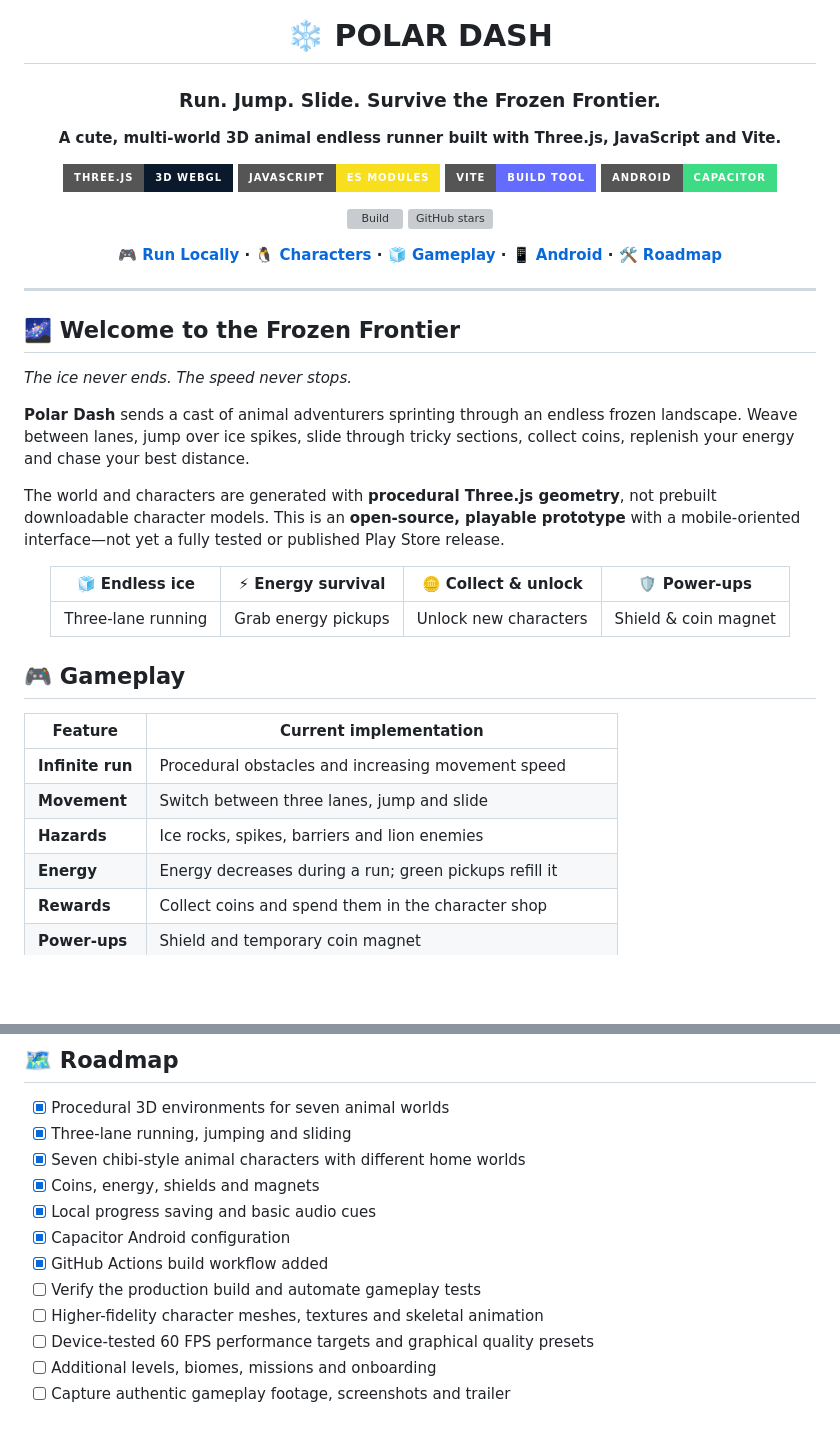
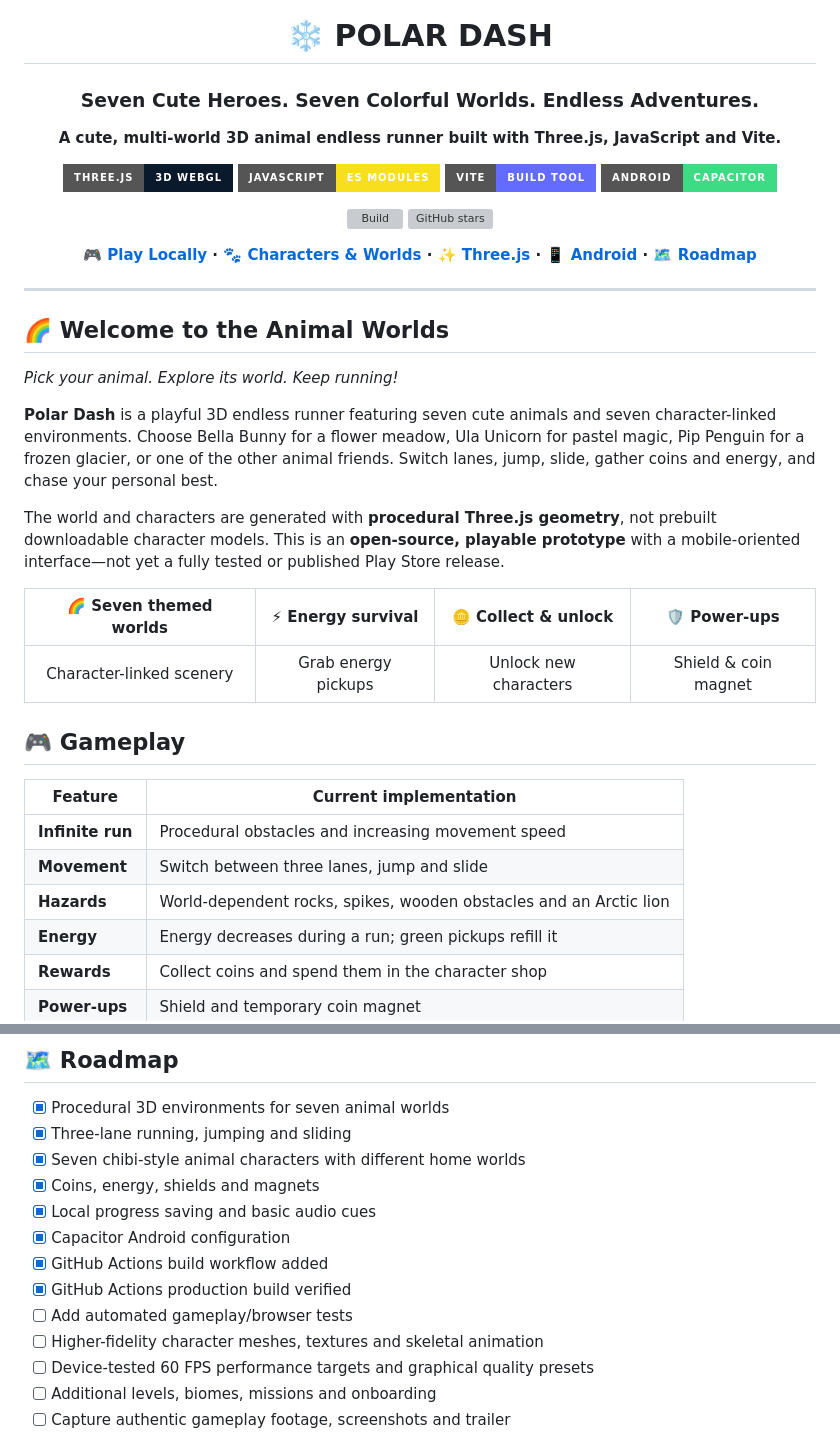
Before and after one commit to mothinisuresh14072002/penguin-game, a Markdown page: README.md, 2 parts joined by grey strips. Rendered like a GitHub page; badges without logos; blank space fills up the shorter version; grey boxes are pictures that could not be loaded.

```diff
--- a/README.md
+++ b/README.md
@@ -3,7 +3,7 @@
 <img src="assets/readme-banner.svg" alt="Polar Dash — animated Arctic game artwork" width="100%" />
 
 # ❄️ POLAR DASH
-### Run. Jump. Slide. Survive the Frozen Frontier.
+### Seven Cute Heroes. Seven Colorful Worlds. Endless Adventures.
 
 **A cute, multi-world 3D animal endless runner built with Three.js, JavaScript and Vite.**
 
@@ -15,25 +15,25 @@
 [![Build](https://github.com/mothinisuresh14072002/penguin-game/actions/workflows/build.yml/badge.svg)](https://github.com/mothinisuresh14072002/penguin-game/actions/workflows/build.yml)
 [![GitHub stars](https://img.shields.io/github/stars/mothinisuresh14072002/penguin-game?style=social)](https://github.com/mothinisuresh14072002/penguin-game/stargazers)
 
-**[🎮 Run Locally](#-quick-start) · [🐧 Characters](#-meet-the-runners) · [🧊 Gameplay](#-gameplay) · [📱 Android](#-android-build-prototype) · [🛠️ Roadmap](#-roadmap)**
+**[🎮 Play Locally](#-quick-start) · [🐾 Characters & Worlds](#-meet-the-runners-and-their-worlds) · [✨ Three.js](#-threejs-visual-experience) · [📱 Android](#-android-build-prototype) · [🗺️ Roadmap](#️-roadmap)**
 
 </div>
 
 ---
 
-## 🌌 Welcome to the Frozen Frontier
+## 🌈 Welcome to the Animal Worlds
 
-*The ice never ends. The speed never stops.*
+*Pick your animal. Explore its world. Keep running!*
 
-**Polar Dash** sends a cast of animal adventurers sprinting through an endless frozen landscape. Weave between lanes, jump over ice spikes, slide through tricky sections, collect coins, replenish your energy and chase your best distance.
+**Polar Dash** is a playful 3D endless runner featuring seven cute animals and seven character-linked environments. Choose Bella Bunny for a flower meadow, Ula Unicorn for pastel magic, Pip Penguin for a frozen glacier, or one of the other animal friends. Switch lanes, jump, slide, gather coins and energy, and chase your personal best.
 
 The world and characters are generated with **procedural Three.js geometry**, not prebuilt downloadable character models. This is an **open-source, playable prototype** with a mobile-oriented interface—not yet a fully tested or published Play Store release.
 
 <div align="center">
 
-| 🧊 Endless ice | ⚡ Energy survival | 🪙 Collect & unlock | 🛡️ Power-ups |
+| 🌈 Seven themed worlds | ⚡ Energy survival | 🪙 Collect & unlock | 🛡️ Power-ups |
 |:---:|:---:|:---:|:---:|
-| Three-lane running | Grab energy pickups | Unlock new characters | Shield & coin magnet |
+| Character-linked scenery | Grab energy pickups | Unlock new characters | Shield & coin magnet |
 
 </div>
 
@@ -43,7 +43,7 @@ The world and characters are generated with **procedural Three.js geometry**, no
 |---|---|
 | **Infinite run** | Procedural obstacles and increasing movement speed |
 | **Movement** | Switch between three lanes, jump and slide |
-| **Hazards** | Ice rocks, spikes, barriers and lion enemies |
+| **Hazards** | World-dependent rocks, spikes, wooden obstacles and an Arctic lion |
 | **Energy** | Energy decreases during a run; green pickups refill it |
 | **Rewards** | Collect coins and spend them in the character shop |
 | **Power-ups** | Shield and temporary coin magnet |
@@ -194,7 +212,8 @@ The game **has not yet been signed, published or confirmed through a complete An
 - [x] Local progress saving and basic audio cues
 - [x] Capacitor Android configuration
 - [x] GitHub Actions build workflow added
-- [ ] Verify the production build and automate gameplay tests
+- [x] GitHub Actions production build verified
+- [ ] Add automated gameplay/browser tests
 - [ ] Higher-fidelity character meshes, textures and skeletal animation
 - [ ] Device-tested 60 FPS performance targets and graphical quality presets
 - [ ] Additional levels, biomes, missions and onboarding
```
Also changed, not shown: other parts of README.md (+34 -16 lines).
